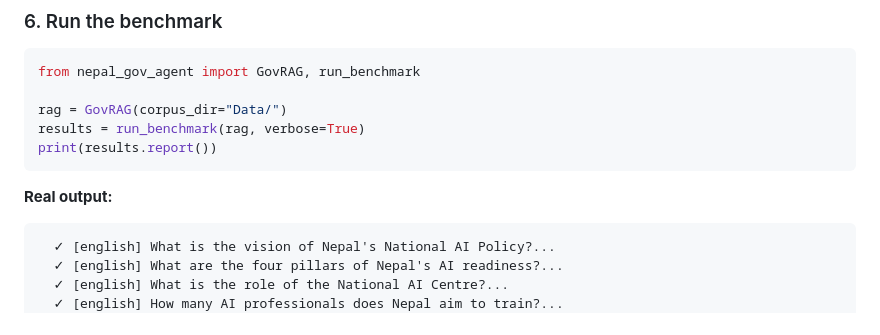
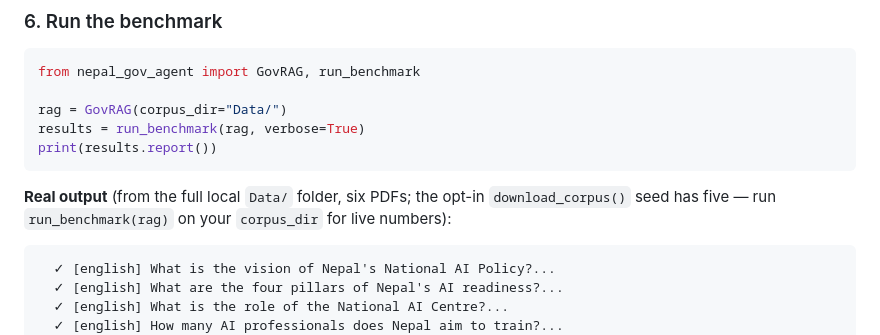
Before and after one commit to irfanalidv/Nepal-Gov-Agent, a Markdown page: README.md, the part around the change. GitHub-like rendering.

Commit message:
README: clarify benchmark sample is full Data/ corpus

````diff
--- a/README.md
+++ b/README.md
@@ -270,7 +270,7 @@ results = run_benchmark(rag, verbose=True)
 print(results.report())
 ```
 
-**Real output:**
+**Real output** (from the full local `Data/` folder, six PDFs; the opt-in `download_corpus()` seed has five — run `run_benchmark(rag)` on your `corpus_dir` for live numbers):
 ```
   ✓ [english] What is the vision of Nepal's National AI Policy?...
   ✓ [english] What are the four pillars of Nepal's AI readiness?...
````
